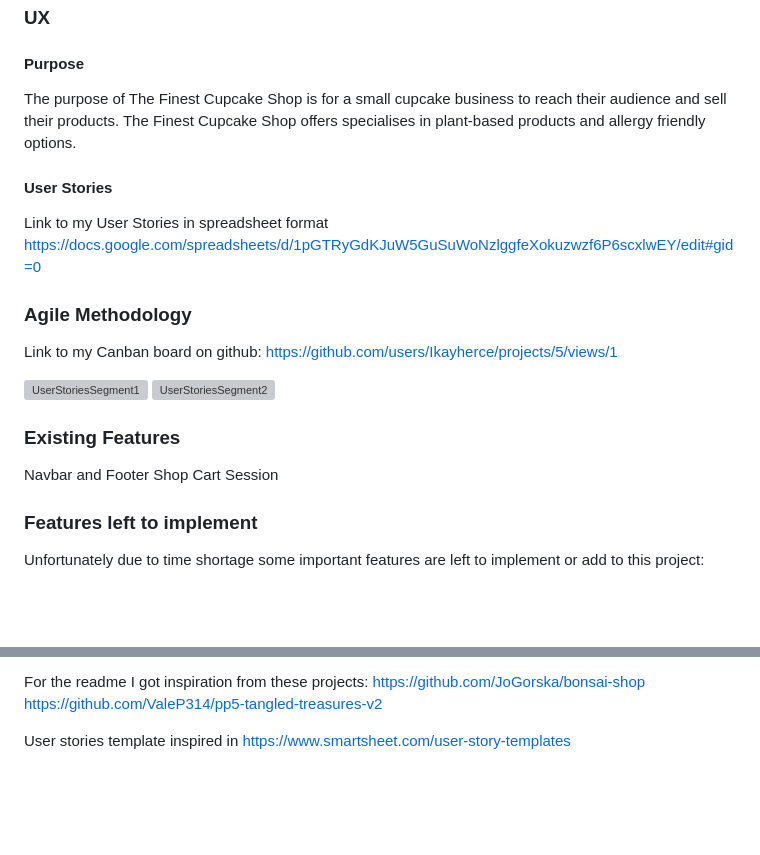
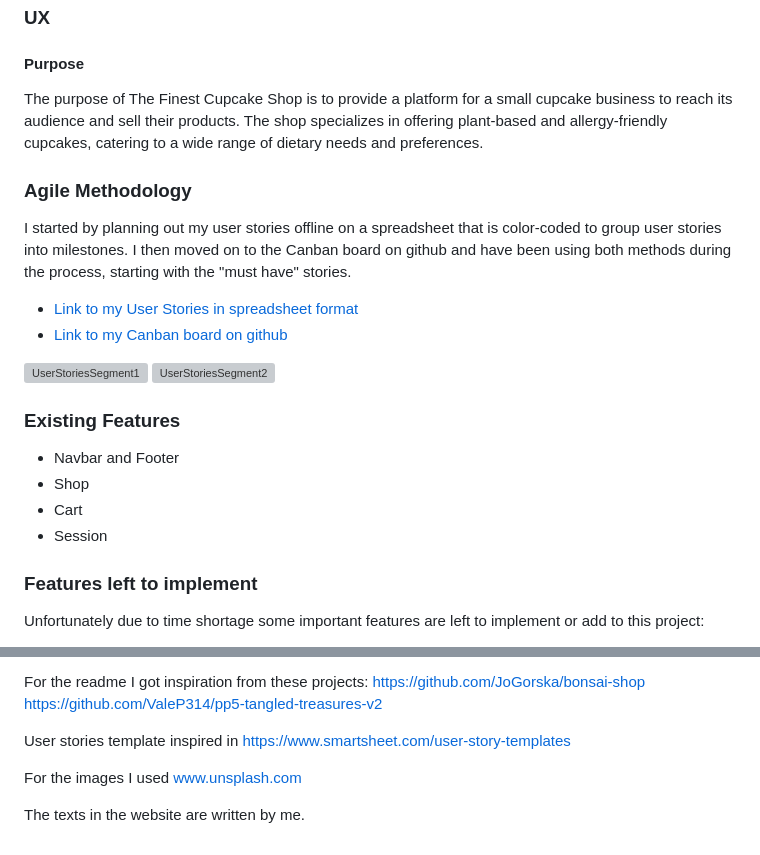
Before and after one commit to Ikayherce/the-finest-cupcake-shop, a Markdown page: README.md, 2 parts joined by grey strips. Drawn GitHub-style; blank space fills up the shorter version; grey boxes are pictures that could not be loaded.

```diff
--- a/README.md
+++ b/README.md
@@ -23,23 +23,24 @@
 
 ### UX
 #### Purpose
-The purpose of The Finest Cupcake Shop is for a small cupcake business to reach their audience and sell their products. The Finest Cupcake Shop offers specialises in plant-based products and allergy friendly options.
-#### User Stories
-Link to my User Stories in spreadsheet format https://docs.google.com/spreadsheets/d/1pGTRyGdKJuW5GuSuWoNzlggfeXokuzwzf6P6scxlwEY/edit#gid=0
-
+The purpose of The Finest Cupcake Shop is to provide a platform for a small cupcake business to reach its audience and sell their products. The shop specializes in offering plant-based and allergy-friendly cupcakes, catering to a wide range of dietary needs and preferences.
 
 ### Agile Methodology
-Link to my Canban board on github: https://github.com/users/Ikayherce/projects/5/views/1
+
+I started by planning out my user stories offline on a spreadsheet that is color-coded to group user stories into milestones. I then moved on to the Canban board on github and have been using both methods during the process, starting with the "must have" stories.
+
+- [Link to my User Stories in spreadsheet format]( https://docs.google.com/spreadsheets/d/1pGTRyGdKJuW5GuSuWoNzlggfeXokuzwzf6P6scxlwEY/edit#gid=0)
+- [Link to my Canban board on github](https://github.com/users/Ikayherce/projects/5/views/1)
 
 ![UserStoriesSegment1](readme_images/user_stories1.png)
 ![UserStoriesSegment2](readme_images/user_stories2.png)
 
 
 ### Existing Features
-Navbar and Footer
-Shop
-Cart
-Session
+- Navbar and Footer
+- Shop
+- Cart
+- Session
 
 ### Features left to implement
 Unfortunately due to time shortage some important features are left to implement or add to this project:
@@ -113,3 +231,7 @@ https://github.com/JoGorska/bonsai-shop
 https://github.com/ValeP314/pp5-tangled-treasures-v2
 
 User stories template inspired in https://www.smartsheet.com/user-story-templates
+
+For the images I used www.unsplash.com
+
+The texts in the website are written by me.
```
Also changed, not shown: other parts of README.md (+125 -8 lines).
